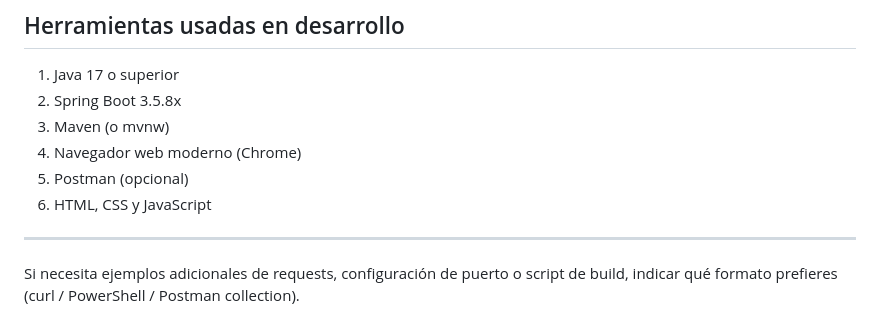
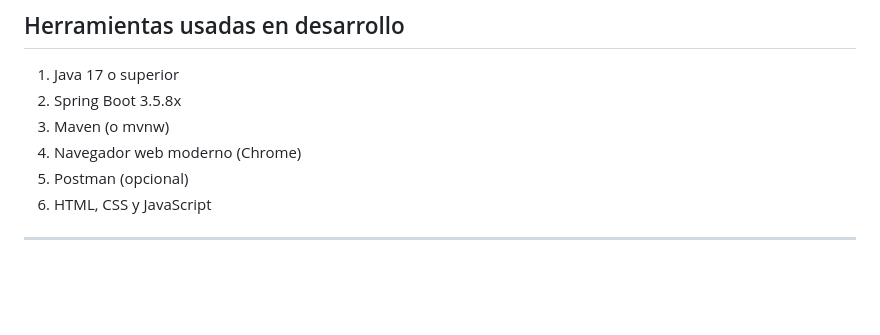
Before and after one commit to Paquito207/PRUEBA-TECNICA, a Markdown page: README.md, the part around the change. Rendered like a GitHub page; blank space fills up the shorter version.

Commit message:
Clean up README by removing extra instruction
Remove unnecessary text from README.

```diff
--- a/README.md
+++ b/README.md
@@ -95,5 +95,3 @@ Notas:
 6. HTML, CSS y JavaScript
 
 ---
-
-Si necesita ejemplos adicionales de requests, configuración de puerto o script de build, indicar qué formato prefieres (curl / PowerShell / Postman collection).
```
